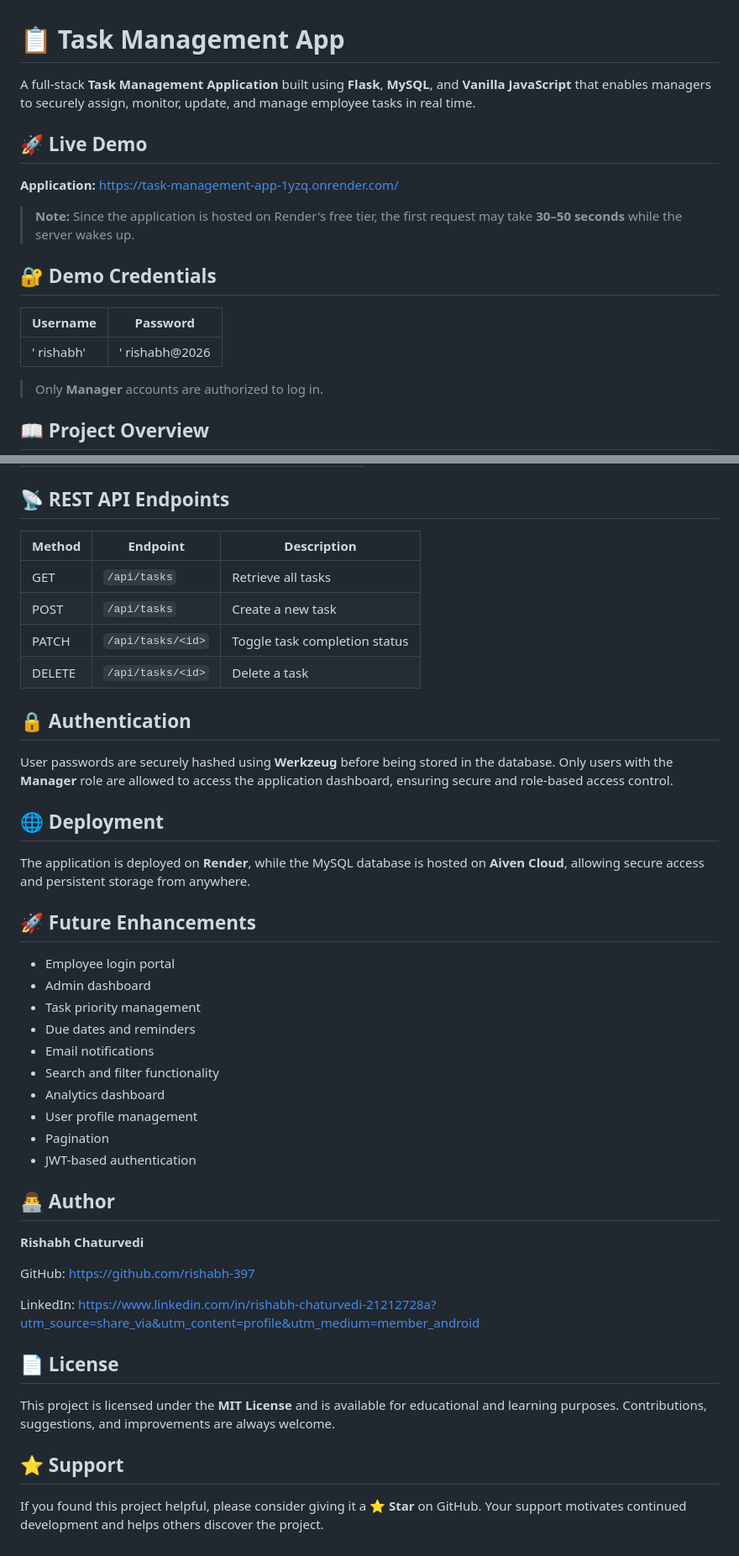
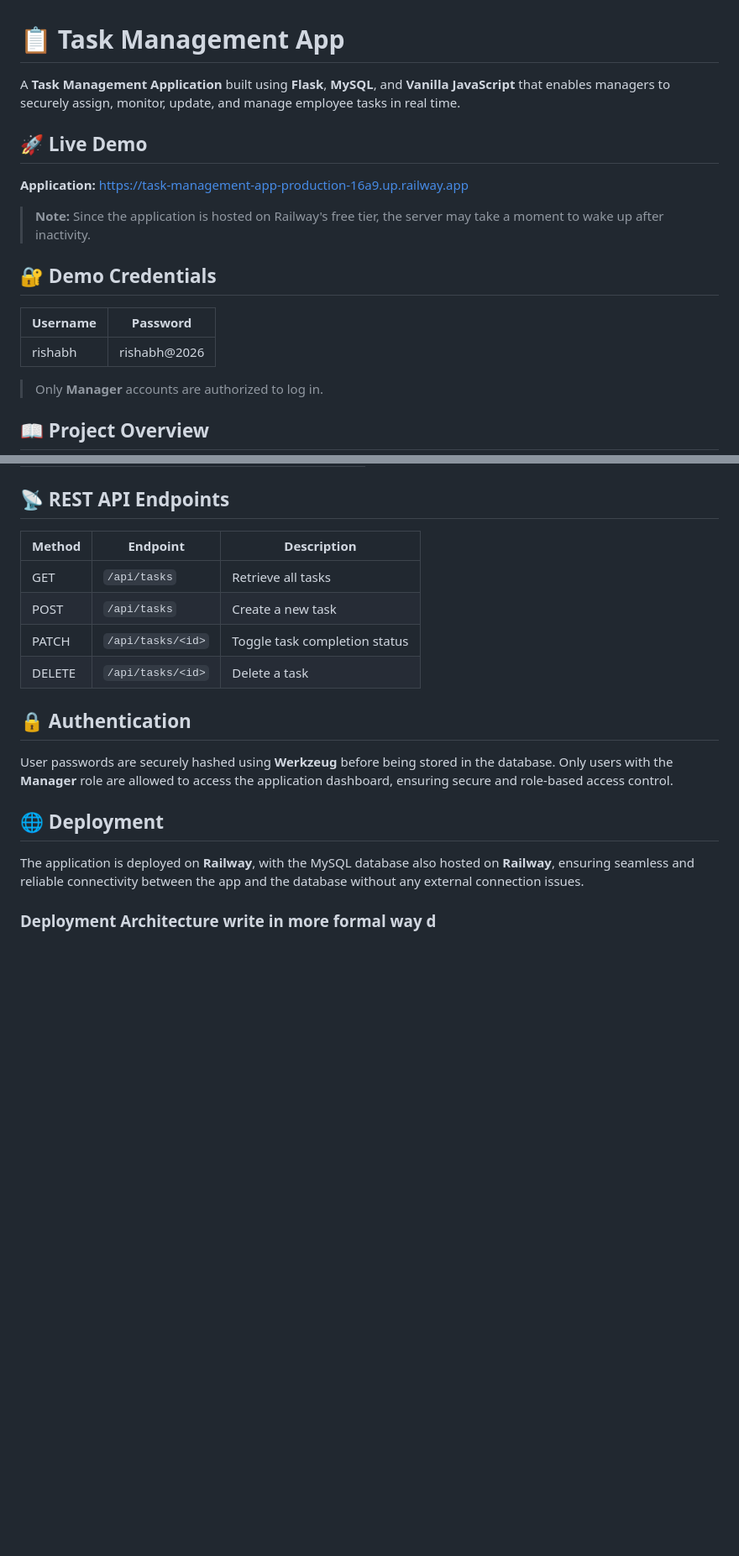
Before and after one commit to rishabh-397/task-management-app, a Markdown page: README.md, 2 parts joined by grey strips. Shown at 84% size. Drawn GitHub-style; blank space fills up the shorter version.

Commit message:
Revise README for deployment and credential updates
Updated deployment details and demo credentials in README. Changed hosting from Render to Railway and adjusted related notes.

```diff
--- a/README.md
+++ b/README.md
@@ -1,18 +1,18 @@
 # 📋 Task Management App
 
-A full-stack **Task Management Application** built using **Flask**, **MySQL**, and **Vanilla JavaScript** that enables managers to securely assign, monitor, update, and manage employee tasks in real time.
+A **Task Management Application** built using **Flask**, **MySQL**, and **Vanilla JavaScript** that enables managers to securely assign, monitor, update, and manage employee tasks in real time.
 
 ## 🚀 Live Demo
 
-**Application:** https://task-management-app-1yzq.onrender.com/
+**Application:** https://task-management-app-production-16a9.up.railway.app
 
-> **Note:** Since the application is hosted on Render's free tier, the first request may take **30–50 seconds** while the server wakes up.
+> **Note:** Since the application is hosted on Railway's free tier, the server may take a moment to wake up after inactivity.
 
 ## 🔐 Demo Credentials
 
-| Username  | Password       |
-| --------- | -------------- |
-|' rishabh' |' rishabh@2026 |
+| Username | Password      |
+|----------|---------------|
+| rishabh  | rishabh@2026  |
 
 > Only **Manager** accounts are authorized to log in.
 
@@ -137,12 +137,12 @@ Stores employee task information.
 
 ## 📡 REST API Endpoints
 
-| Method | Endpoint          | Description                   |
-| ------ | ----------------- | ----------------------------- |
-| GET    | `/api/tasks`      | Retrieve all tasks            |
-| POST   | `/api/tasks`      | Create a new task             |
-| PATCH  | `/api/tasks/<id>` | Toggle task completion status |
-| DELETE | `/api/tasks/<id>` | Delete a task                 |
+| Method | Endpoint           | Description                   |
+|--------|--------------------|-------------------------------|
+| GET    | `/api/tasks`       | Retrieve all tasks            |
+| POST   | `/api/tasks`       | Create a new task             |
+| PATCH  | `/api/tasks/<id>`  | Toggle task completion status |
+| DELETE | `/api/tasks/<id>`  | Delete a task                 |
 
 ## 🔒 Authentication
 
@@ -150,33 +150,6 @@ User passwords are securely hashed using **Werkzeug** before being stored in the
 
 ## 🌐 Deployment
 
-The application is deployed on **Render**, while the MySQL database is hosted on **Aiven Cloud**, allowing secure access and persistent storage from anywhere.
+The application is deployed on **Railway**, with the MySQL database also hosted on **Railway**, ensuring seamless and reliable connectivity between the app and the database without any external connection issues.
 
-## 🚀 Future Enhancements
-
-* Employee login portal
-* Admin dashboard
-* Task priority management
-* Due dates and reminders
-* Email notifications
-* Search and filter functionality
-* Analytics dashboard
-* User profile management
-* Pagination
-* JWT-based authentication
-
-## 👨‍💻 Author
-
-**Rishabh Chaturvedi**
-
-GitHub: https://github.com/rishabh-397
-
-LinkedIn: https://www.linkedin.com/in/rishabh-chaturvedi-21212728a?utm_source=share_via&utm_content=profile&utm_medium=member_android
-
-## 📄 License
-
-This project is licensed under the **MIT License** and is available for educational and learning purposes. Contributions, suggestions, and improvements are always welcome.
-
-## ⭐ Support
-
-If you found this project helpful, please consider giving it a **⭐ Star** on GitHub. Your support motivates continued development and helps others discover the project.
+### Deployment Architecture write in more formal way d
```
Also changed, not shown: other parts of README.md (+12 -12 lines).
